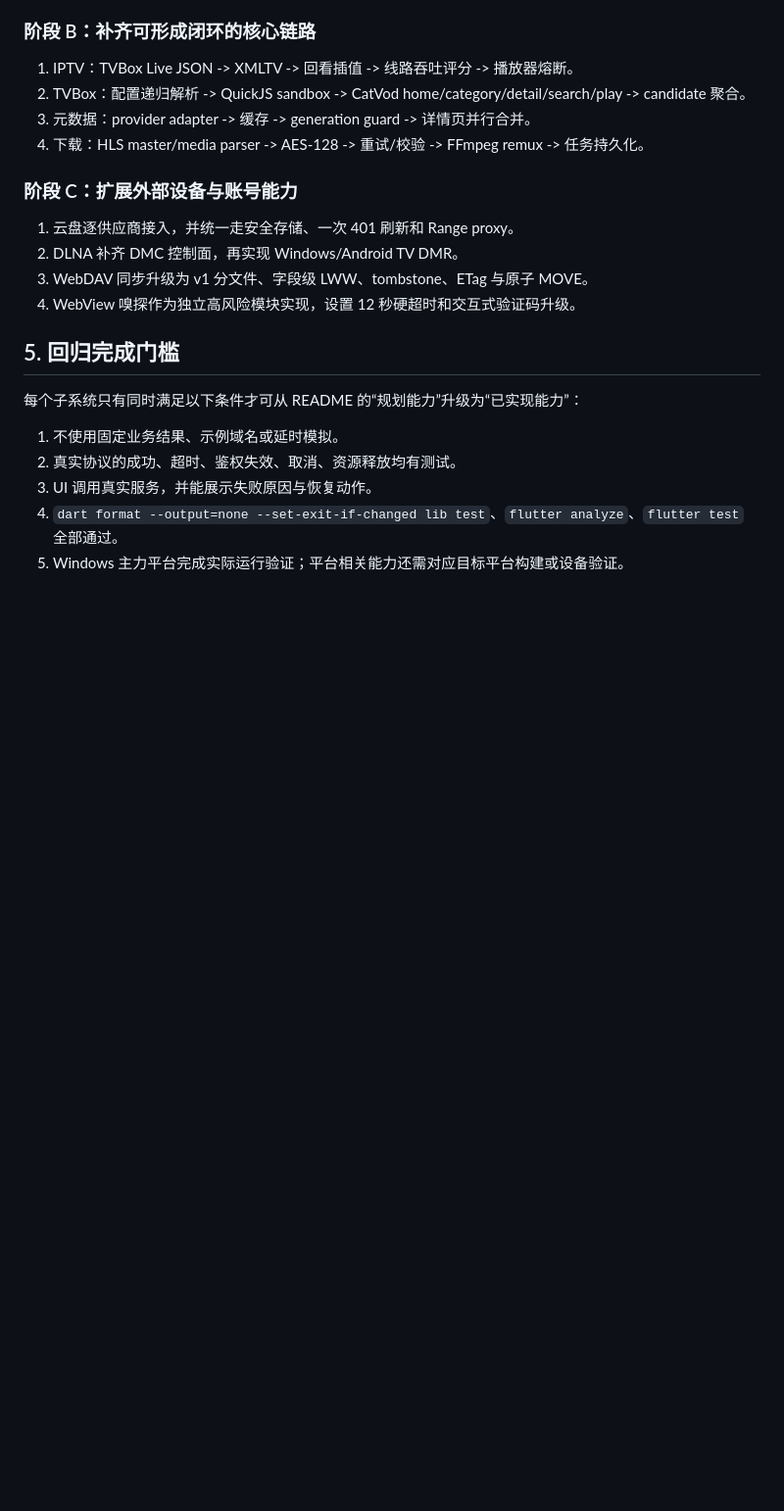
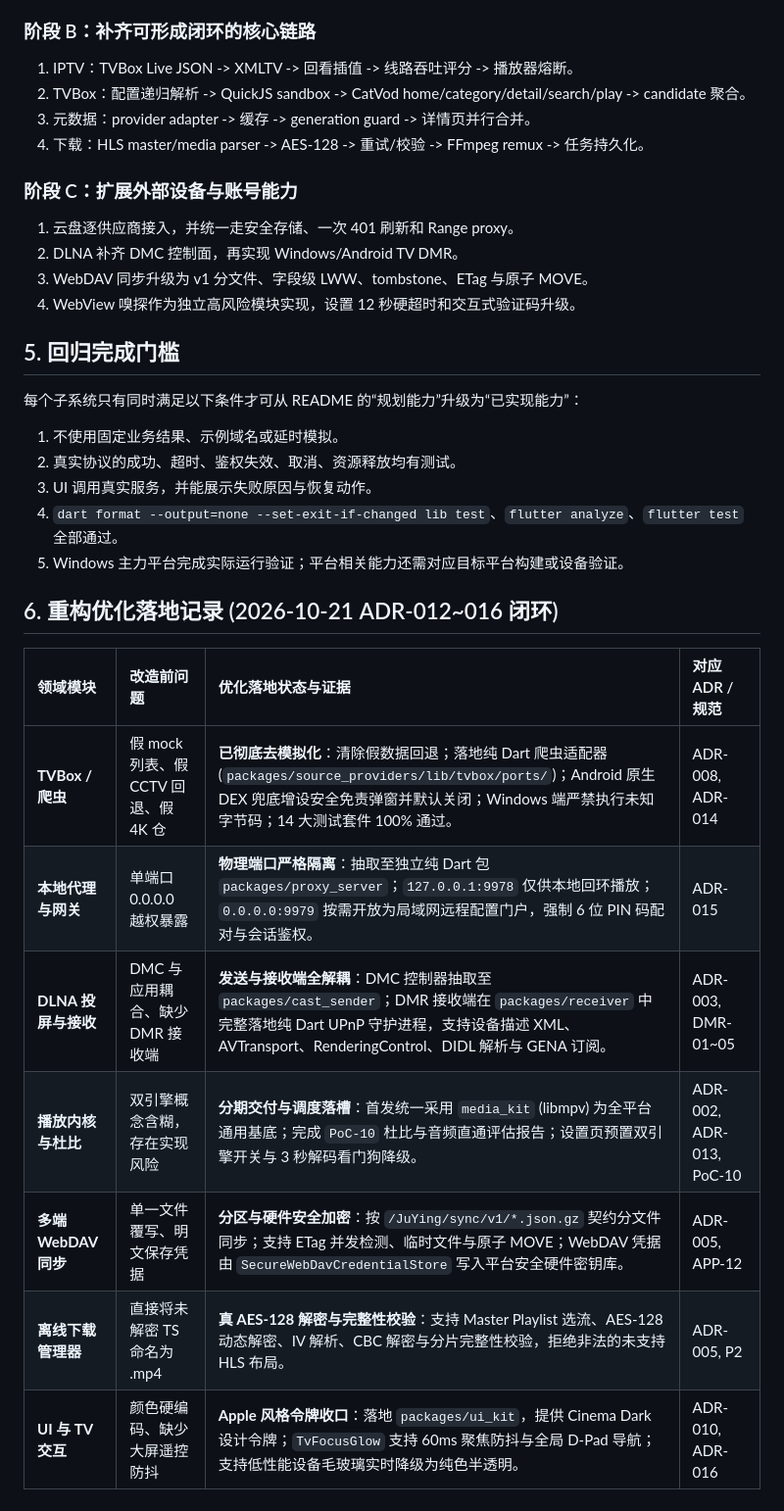
Before and after one commit to Jax-Lifu/JuYing, a Markdown page: FEATURE_GAP_AUDIT.md, the part around the change. Shown at 98% size. Rendered like a GitHub page; blank space fills up the shorter version.

Commit message:
docs(audit): 更新 FEATURE_GAP_AUDIT 记录 ADR-012~016 闭环现状与去模拟化进展

```diff
--- a/FEATURE_GAP_AUDIT.md
+++ b/FEATURE_GAP_AUDIT.md
@@ -126,3 +126,15 @@ README 中的功能声明不能单独作为完成证据；类名、注释和通
 3. UI 调用真实服务，并能展示失败原因与恢复动作。
 4. `dart format --output=none --set-exit-if-changed lib test`、`flutter analyze`、`flutter test` 全部通过。
 5. Windows 主力平台完成实际运行验证；平台相关能力还需对应目标平台构建或设备验证。
+
+## 6. 重构优化落地记录 (2026-10-21 ADR-012~016 闭环)
+
+| 领域模块 | 改造前问题 | 优化落地状态与证据 | 对应 ADR / 规范 |
+| :--- | :--- | :--- | :--- |
+| **TVBox / 爬虫** | 假 mock 列表、假 CCTV 回退、假 4K 仓 | **已彻底去模拟化**：清除假数据回退；落地纯 Dart 爬虫适配器 (`packages/source_providers/lib/tvbox/ports/`)；Android 原生 DEX 兜底增设安全免责弹窗并默认关闭；Windows 端严禁执行未知字节码；14 大测试套件 100% 通过。 | ADR-008, ADR-014 |
+| **本地代理与网关** | 单端口 0.0.0.0 越权暴露 | **物理端口严格隔离**：抽取至独立纯 Dart 包 `packages/proxy_server`；`127.0.0.1:9978` 仅供本地回环播放；`0.0.0.0:9979` 按需开放为局域网远程配置门户，强制 6 位 PIN 码配对与会话鉴权。 | ADR-015 |
+| **DLNA 投屏与接收** | DMC 与应用耦合、缺少 DMR 接收端 | **发送与接收端全解耦**：DMC 控制器抽取至 `packages/cast_sender`；DMR 接收端在 `packages/receiver` 中完整落地纯 Dart UPnP 守护进程，支持设备描述 XML、AVTransport、RenderingControl、DIDL 解析与 GENA 订阅。 | ADR-003, DMR-01~05 |
+| **播放内核与杜比** | 双引擎概念含糊，存在实现风险 | **分期交付与调度落槽**：首发统一采用 `media_kit` (libmpv) 为全平台通用基底；完成 `PoC-10` 杜比与音频直通评估报告；设置页预置双引擎开关与 3 秒解码看门狗降级。 | ADR-002, ADR-013, PoC-10 |
+| **多端 WebDAV 同步** | 单一文件覆写、明文保存凭据 | **分区与硬件安全加密**：按 `/JuYing/sync/v1/*.json.gz` 契约分文件同步；支持 ETag 并发检测、临时文件与原子 MOVE；WebDAV 凭据由 `SecureWebDavCredentialStore` 写入平台安全硬件密钥库。 | ADR-005, APP-12 |
+| **离线下载管理器** | 直接将未解密 TS 命名为 .mp4 | **真 AES-128 解密与完整性校验**：支持 Master Playlist 选流、AES-128 动态解密、IV 解析、CBC 解密与分片完整性校验，拒绝非法的未支持 HLS 布局。 | ADR-005, P2 |
+| **UI 与 TV 交互** | 颜色硬编码、缺少大屏遥控防抖 | **Apple 风格令牌收口**：落地 `packages/ui_kit`，提供 Cinema Dark 设计令牌；`TvFocusGlow` 支持 60ms 聚焦防抖与全局 D-Pad 导航；支持低性能设备毛玻璃实时降级为纯色半透明。 | ADR-010, ADR-016 |
```
